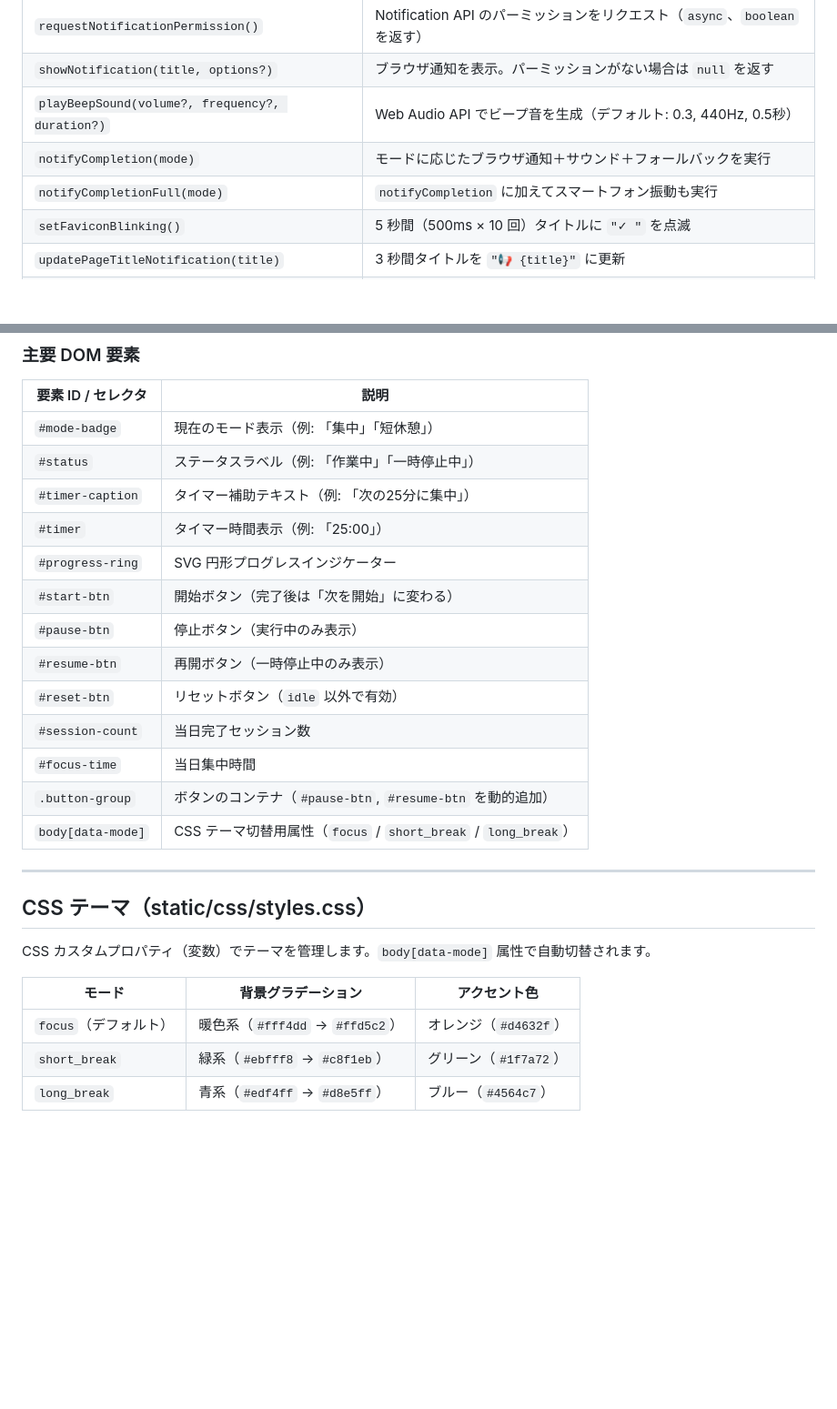
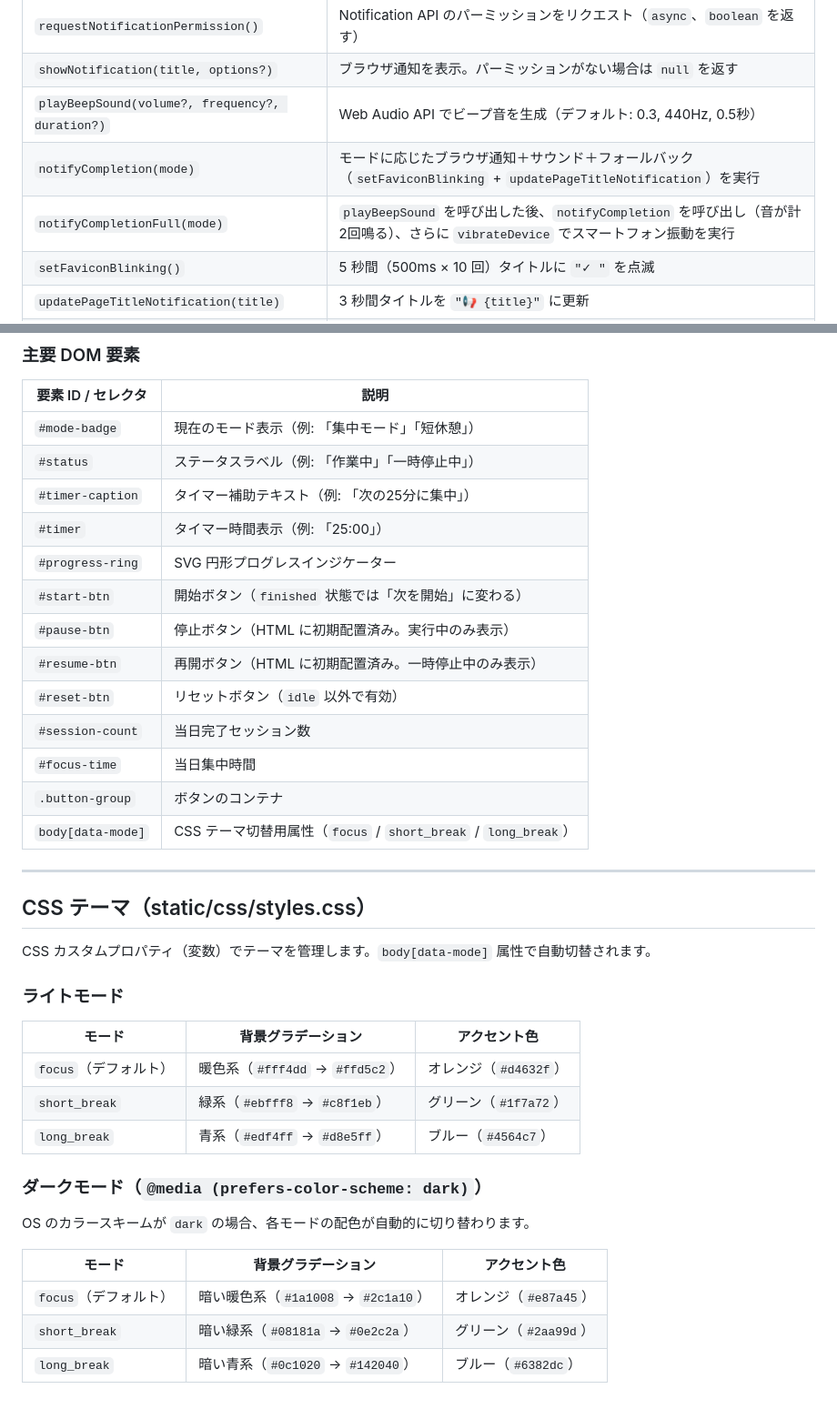
Before and after one commit to akiya25/-2026-Github-Copilot-Workshop-Python, a Markdown page: 1.pomodoro/docs/frontend.md, 2 parts joined by grey strips. Shown at 91% size. Drawn GitHub-style; blank space fills up the shorter version.

```diff
--- a/1.pomodoro/docs/frontend.md
+++ b/1.pomodoro/docs/frontend.md
@@ -224,8 +230,8 @@ new SessionRepository(
 | `requestNotificationPermission()` | Notification API のパーミッションをリクエスト（`async`、`boolean` を返す） |
 | `showNotification(title, options?)` | ブラウザ通知を表示。パーミッションがない場合は `null` を返す |
 | `playBeepSound(volume?, frequency?, duration?)` | Web Audio API でビープ音を生成（デフォルト: 0.3, 440Hz, 0.5秒） |
-| `notifyCompletion(mode)` | モードに応じたブラウザ通知＋サウンド＋フォールバックを実行 |
-| `notifyCompletionFull(mode)` | `notifyCompletion` に加えてスマートフォン振動も実行 |
+| `notifyCompletion(mode)` | モードに応じたブラウザ通知＋サウンド＋フォールバック（`setFaviconBlinking` + `updatePageTitleNotification`）を実行 |
+| `notifyCompletionFull(mode)` | `playBeepSound` を呼び出した後、`notifyCompletion` を呼び出し（音が計2回鳴る）、さらに `vibrateDevice` でスマートフォン振動を実行 |
 | `setFaviconBlinking()` | 5 秒間（500ms × 10 回）タイトルに `"✓ "` を点滅 |
 | `updatePageTitleNotification(title)` | 3 秒間タイトルを `"📢 {title}"` に更新 |
 | `vibrateDevice(pattern?)` | Vibration API で振動（デフォルト: `[200, 100, 200]`） |
@@ -246,18 +252,18 @@ new SessionRepository(
 
 | 要素 ID / セレクタ | 説明 |
 |---|---|
-| `#mode-badge` | 現在のモード表示（例: 「集中」「短休憩」） |
+| `#mode-badge` | 現在のモード表示（例: 「集中モード」「短休憩」） |
 | `#status` | ステータスラベル（例: 「作業中」「一時停止中」） |
 | `#timer-caption` | タイマー補助テキスト（例: 「次の25分に集中」） |
 | `#timer` | タイマー時間表示（例: 「25:00」） |
 | `#progress-ring` | SVG 円形プログレスインジケーター |
-| `#start-btn` | 開始ボタン（完了後は「次を開始」に変わる） |
-| `#pause-btn` | 停止ボタン（実行中のみ表示） |
-| `#resume-btn` | 再開ボタン（一時停止中のみ表示） |
+| `#start-btn` | 開始ボタン（`finished` 状態では「次を開始」に変わる） |
+| `#pause-btn` | 停止ボタン（HTML に初期配置済み。実行中のみ表示） |
+| `#resume-btn` | 再開ボタン（HTML に初期配置済み。一時停止中のみ表示） |
 | `#reset-btn` | リセットボタン（`idle` 以外で有効） |
 | `#session-count` | 当日完了セッション数 |
 | `#focus-time` | 当日集中時間 |
-| `.button-group` | ボタンのコンテナ（`#pause-btn`, `#resume-btn` を動的追加） |
+| `.button-group` | ボタンのコンテナ |
 | `body[data-mode]` | CSS テーマ切替用属性（`focus` / `short_break` / `long_break`） |
 
 ---
@@ -266,8 +272,20 @@ new SessionRepository(
 
 CSS カスタムプロパティ（変数）でテーマを管理します。`body[data-mode]` 属性で自動切替されます。
 
+### ライトモード
+
 | モード | 背景グラデーション | アクセント色 |
 |---|---|---|
 | `focus`（デフォルト） | 暖色系（`#fff4dd` → `#ffd5c2`） | オレンジ（`#d4632f`） |
 | `short_break` | 緑系（`#ebfff8` → `#c8f1eb`） | グリーン（`#1f7a72`） |
 | `long_break` | 青系（`#edf4ff` → `#d8e5ff`） | ブルー（`#4564c7`） |
+
+### ダークモード（`@media (prefers-color-scheme: dark)`）
+
+OS のカラースキームが `dark` の場合、各モードの配色が自動的に切り替わります。
+
+| モード | 背景グラデーション | アクセント色 |
+|---|---|---|
+| `focus`（デフォルト） | 暗い暖色系（`#1a1008` → `#2c1a10`） | オレンジ（`#e87a45`） |
+| `short_break` | 暗い緑系（`#08181a` → `#0e2c2a`） | グリーン（`#2aa99d`） |
+| `long_break` | 暗い青系（`#0c1020` → `#142040`） | ブルー（`#6382dc`） |
```
Also changed, not shown: other parts of 1.pomodoro/docs/frontend.md (+10 -4 lines), 1.pomodoro/docs/architecture.md (+1 -0 lines), 1.pomodoro/docs/data-models.md (+1 -0 lines).
